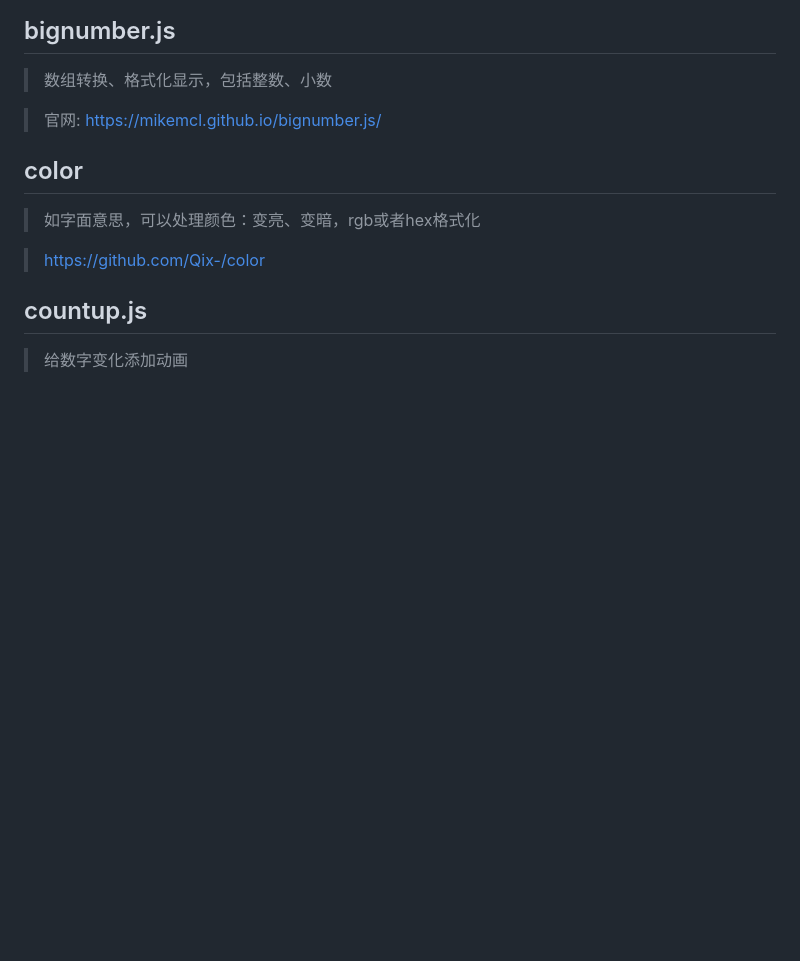
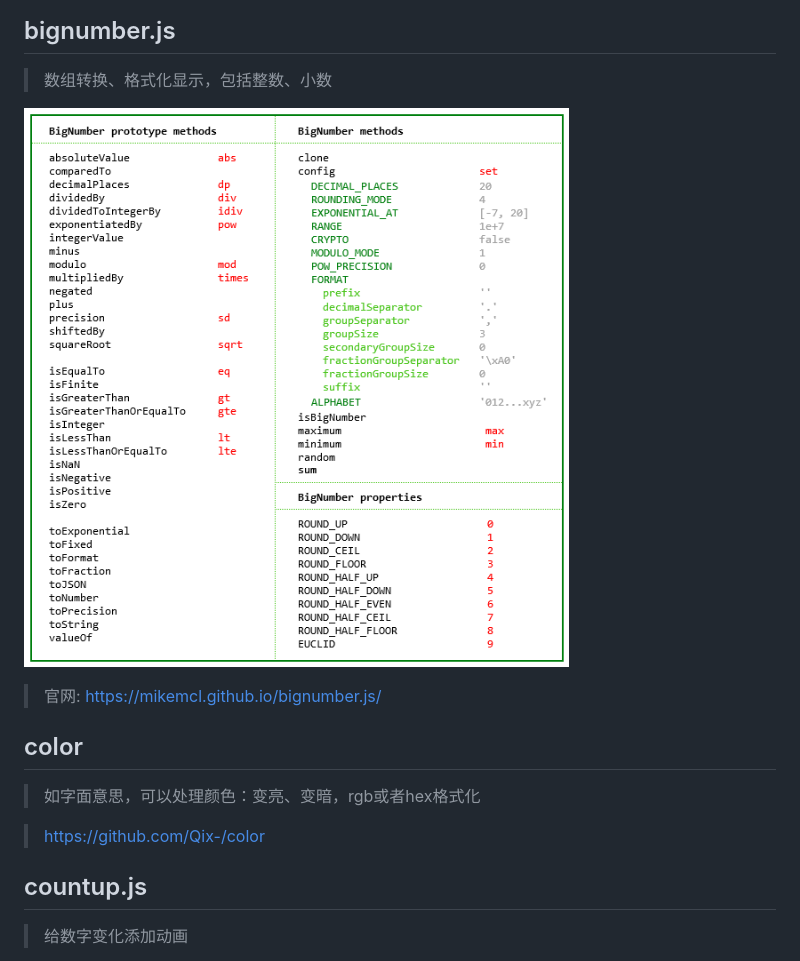
Before and after one commit to bruthlee/npmpack, a Markdown page: README.md, the part around the change. GitHub-like rendering; pictures changed too: img/bignumberJS.png (added); blank space fills up the shorter version.

Commit message:
bignumber

```diff
--- a/README.md
+++ b/README.md
@@ -2,6 +2,8 @@
 
 ## bignumber.js
 > 数组转换、格式化显示，包括整数、小数
+
+![转换](./img/bignumberJS.png)
 
 > 官网: https://mikemcl.github.io/bignumber.js/
 
```
